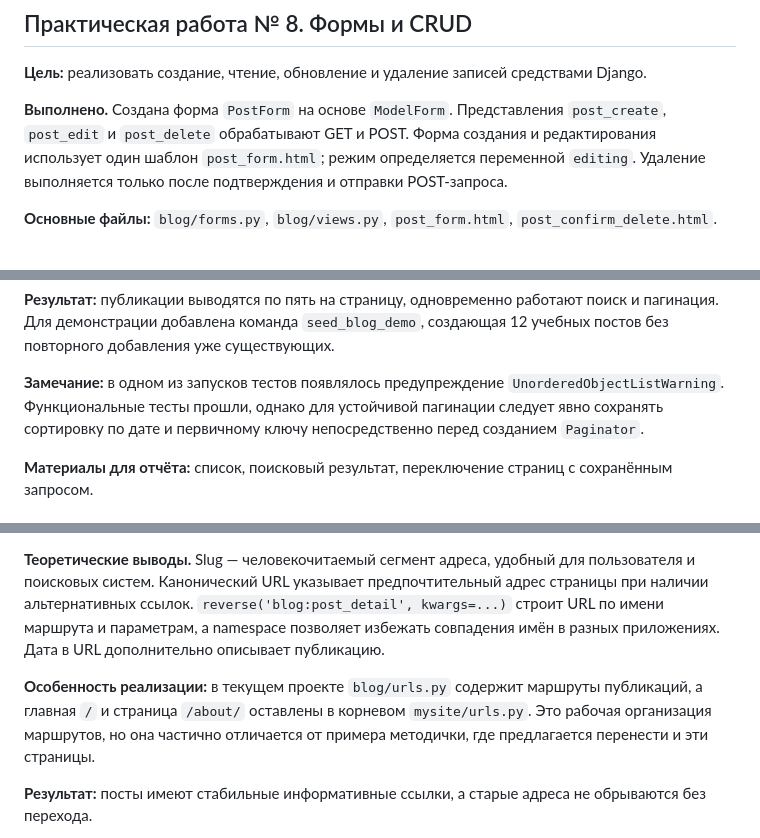
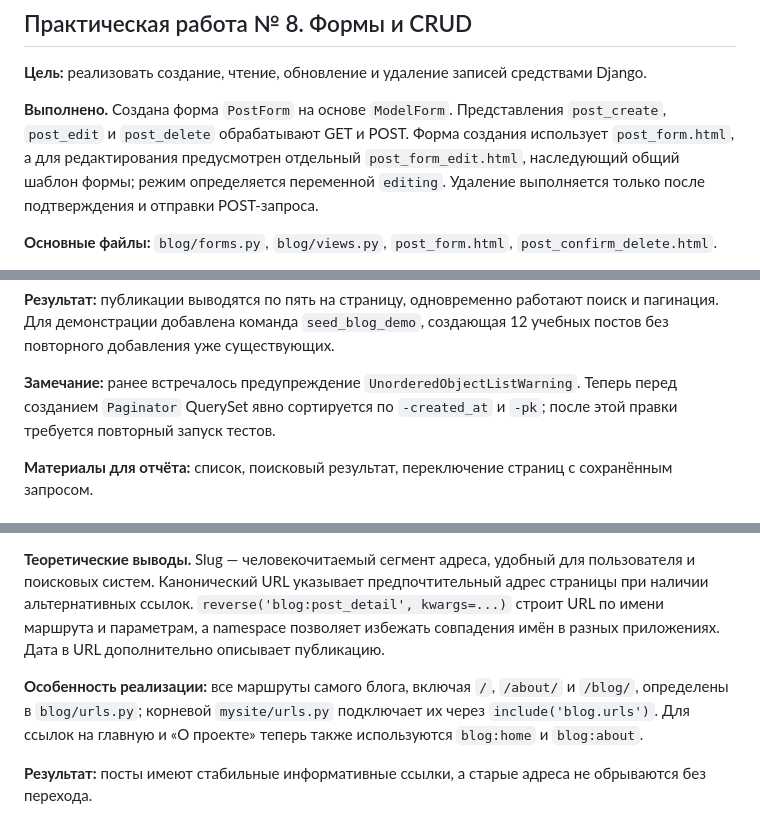
Before and after one commit to Fwor1d/django, a Markdown page: README.md, 3 parts joined by grey strips. Drawn GitHub-style.

Commit message:
docs: reflect completed lab audit and link answers

```diff
--- a/README.md
+++ b/README.md
@@ -222,7 +224,7 @@ Post.objects.filter(is_published=True).order_by("-created_at", "-pk")
 
 **Цель:** реализовать создание, чтение, обновление и удаление записей средствами Django.
 
-**Выполнено.** Создана форма `PostForm` на основе `ModelForm`. Представления `post_create`, `post_edit` и `post_delete` обрабатывают GET и POST. Форма создания и редактирования использует один шаблон `post_form.html`; режим определяется переменной `editing`. Удаление выполняется только после подтверждения и отправки POST-запроса.
+**Выполнено.** Создана форма `PostForm` на основе `ModelForm`. Представления `post_create`, `post_edit` и `post_delete` обрабатывают GET и POST. Форма создания использует `post_form.html`, а для редактирования предусмотрен отдельный `post_form_edit.html`, наследующий общий шаблон формы; режим определяется переменной `editing`. Удаление выполняется только после подтверждения и отправки POST-запроса.
 
 **Основные файлы:** `blog/forms.py`, `blog/views.py`, `post_form.html`, `post_confirm_delete.html`.
 
@@ -268,7 +270,7 @@ posts.filter(
 
 **Результат:** публикации выводятся по пять на страницу, одновременно работают поиск и пагинация. Для демонстрации добавлена команда `seed_blog_demo`, создающая 12 учебных постов без повторного добавления уже существующих.
 
-**Замечание:** в одном из запусков тестов появлялось предупреждение `UnorderedObjectListWarning`. Функциональные тесты прошли, однако для устойчивой пагинации следует явно сохранять сортировку по дате и первичному ключу непосредственно перед созданием `Paginator`.
+**Замечание:** ранее встречалось предупреждение `UnorderedObjectListWarning`. Теперь перед созданием `Paginator` QuerySet явно сортируется по `-created_at` и `-pk`; после этой правки требуется повторный запуск тестов.
 
 **Материалы для отчёта:** список, поисковый результат, переключение страниц с сохранённым запросом.
 
@@ -342,7 +344,7 @@ posts.filter(
 
 **Теоретические выводы.** Slug — человекочитаемый сегмент адреса, удобный для пользователя и поисковых систем. Канонический URL указывает предпочтительный адрес страницы при наличии альтернативных ссылок. `reverse('blog:post_detail', kwargs=...)` строит URL по имени маршрута и параметрам, а namespace позволяет избежать совпадения имён в разных приложениях. Дата в URL дополнительно описывает публикацию.
 
-**Особенность реализации:** в текущем проекте `blog/urls.py` содержит маршруты публикаций, а главная `/` и страница `/about/` оставлены в корневом `mysite/urls.py`. Это рабочая организация маршрутов, но она частично отличается от примера методички, где предлагается перенести и эти страницы.
+**Особенность реализации:** все маршруты самого блога, включая `/`, `/about/` и `/blog/`, определены в `blog/urls.py`; корневой `mysite/urls.py` подключает их через `include('blog.urls')`. Для ссылок на главную и «О проекте» теперь также используются `blog:home` и `blog:about`.
 
 **Результат:** посты имеют стабильные информативные ссылки, а старые адреса не обрываются без перехода.
 
```
Also changed, not shown: other parts of README.md (+2 -0 lines).
